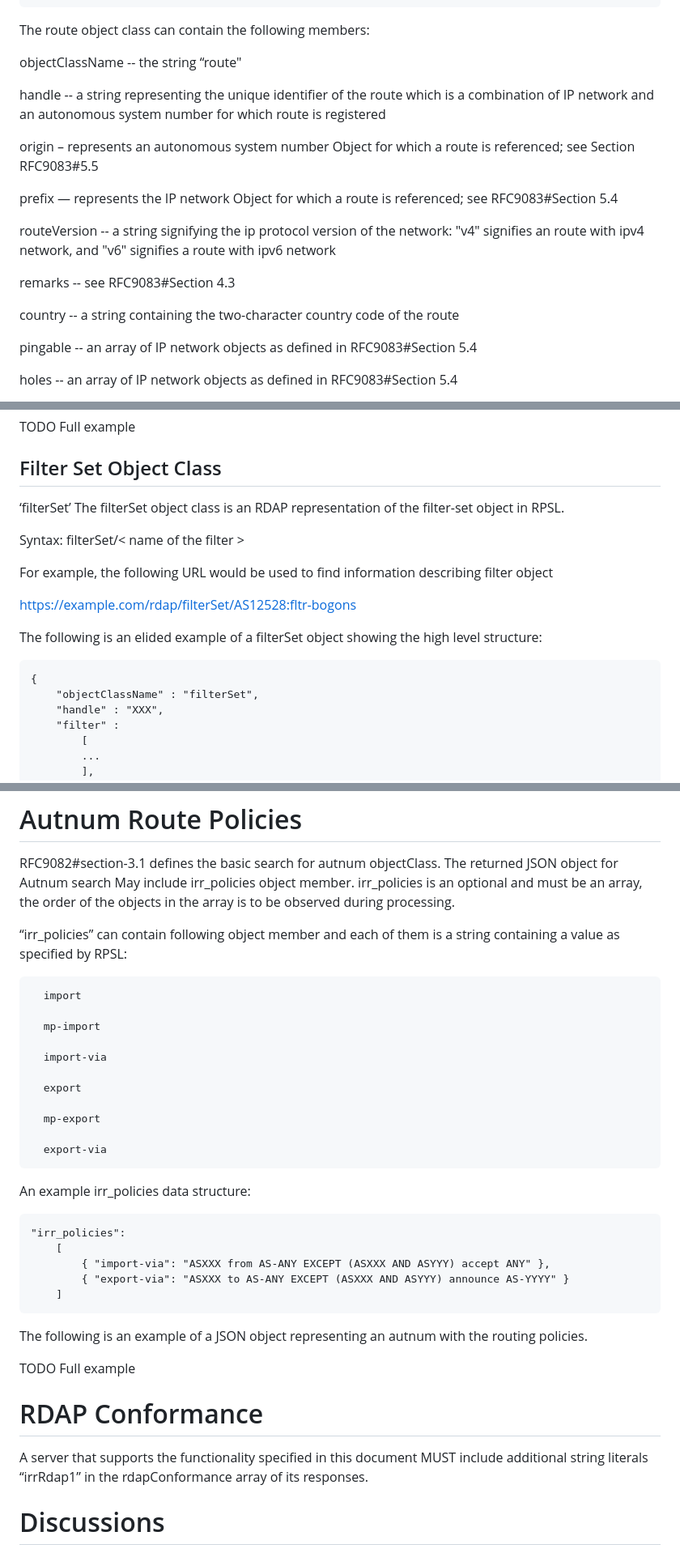
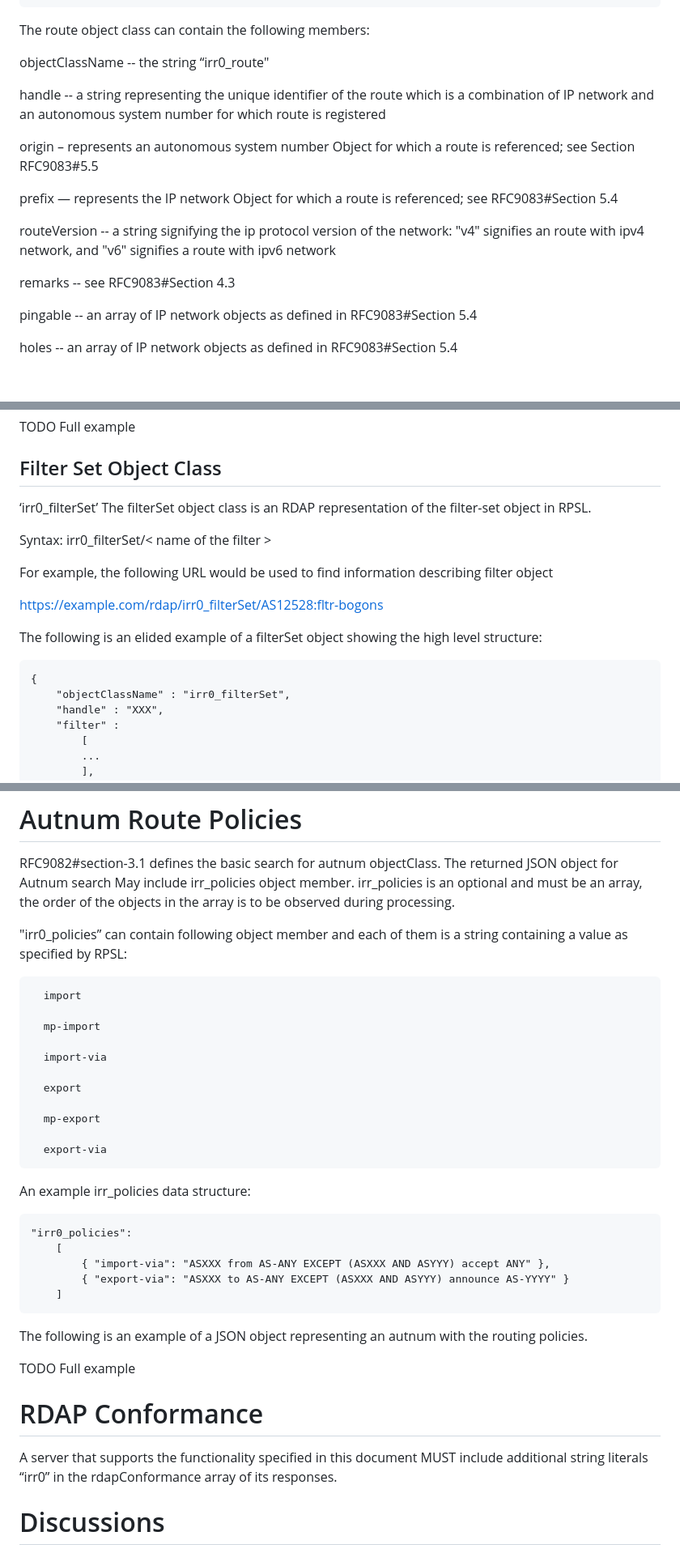
Before and after one commit to maggarwal13/rdap-irr-support, a Markdown page: draft-rdap-irr-extension.md, 3 parts joined by grey strips. Shown at 81% size. GitHub-like rendering; blank space fills up the shorter version.

```diff
--- a/draft-rdap-irr-extension.md
+++ b/draft-rdap-irr-extension.md
@@ -133,7 +133,7 @@ The following is an elided example of a route object showing the high level stru
 
 The route object class can contain the following members:
 
-objectClassName -- the string “route"
+objectClassName -- the string “irr0_route"
 
 handle -- a string representing the unique identifier of the route which is a combination of IP network  and an autonomous system number for which route is registered
 
@@ -144,8 +144,6 @@ prefix — represents the IP network Object for which a route is referenced; see
 routeVersion -- a string signifying the ip protocol version of the network: "v4" signifies an route with ipv4  network, and "v6" signifies a route with ipv6 network
 
 remarks -- see RFC9083#Section 4.3
-
-country -- a string containing the two-character country code of the route
 
 pingable -- an array of IP network objects as defined in RFC9083#Section 5.4
 
@@ -415,18 +413,18 @@ TODO Full example
 
 ##    Filter Set Object Class
 
-‘filterSet’ The filterSet object class is an RDAP representation of the filter-set object in RPSL.
+‘irr0_filterSet’ The filterSet object class is an RDAP representation of the filter-set object in RPSL.
 
-Syntax: filterSet/< name of the filter >
+Syntax: irr0_filterSet/< name of the filter >
 
 For example, the following URL would be used to find information describing filter object
 
-https://example.com/rdap/filterSet/AS12528:fltr-bogons
+https://example.com/rdap/irr0_filterSet/AS12528:fltr-bogons
 
 The following is an elided example of a filterSet object showing the high level structure:
 
     {
-        "objectClassName" : "filterSet",
+        "objectClassName" : "irr0_filterSet",
         "handle" : "XXX",
         "filter" :
             [
@@ -476,7 +474,7 @@ TODO Full example
 
 RFC9082#section-3.1 defines the basic search for autnum objectClass. The returned JSON object for Autnum search May include irr_policies object member. irr_policies is an optional and must be an array, the order of the objects in the array is to be observed during processing.
 
-“irr_policies” can contain following object member and each of them is a string containing a value as specified by RPSL:
+"irr0_policies” can contain following object member and each of them is a string containing a value as specified by RPSL:
 
       import
 
@@ -492,7 +490,7 @@ RFC9082#section-3.1 defines the basic search for autnum objectClass. The returne
 
 An example irr_policies data structure:
 
-    "irr_policies":
+    "irr0_policies":
         [
             { "import-via": "ASXXX from AS-ANY EXCEPT (ASXXX AND ASYYY) accept ANY" },
             { "export-via": "ASXXX to AS-ANY EXCEPT (ASXXX AND ASYYY) announce AS-YYYY" }
@@ -505,7 +503,7 @@ TODO Full example
 
 # RDAP Conformance
 
-A server that supports the functionality specified in this document MUST include additional string literals “irrRdap1” in the rdapConformance array of its responses.
+A server that supports the functionality specified in this document MUST include additional string literals “irr0” in the rdapConformance array of its responses.
 
 # Discussions
 
```
Also changed, not shown: other parts of draft-rdap-irr-extension.md (+32 -32 lines).
